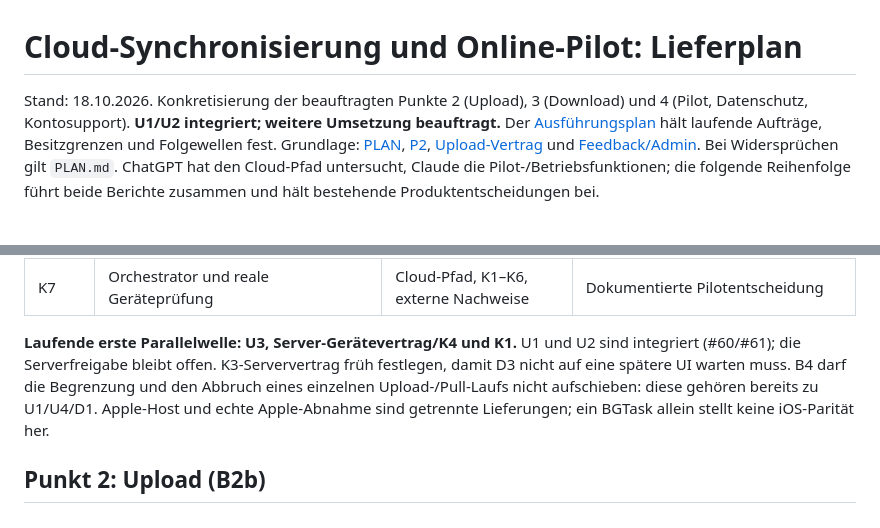
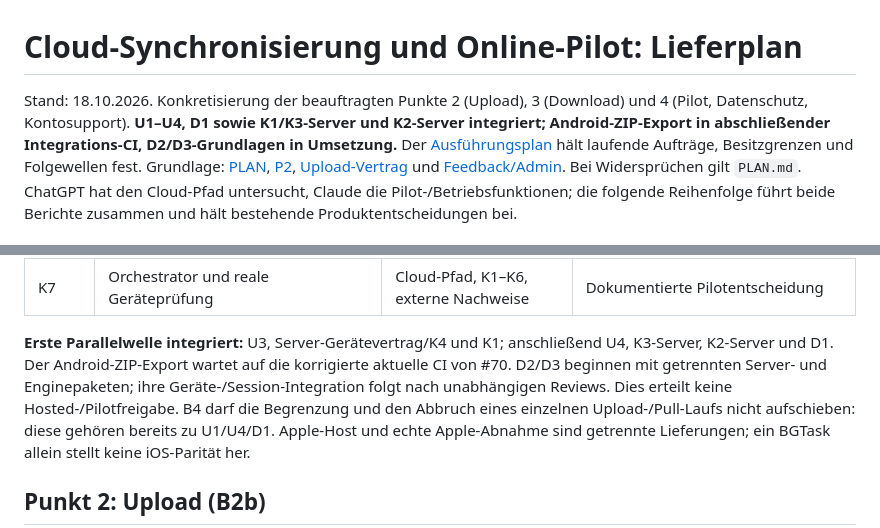
Before and after one commit to thealextd1337-spec/racketone, a Markdown page: docs/p2-cloud-pilot-lieferplan.md, 2 parts joined by grey strips. GitHub-like rendering.

```diff
--- a/docs/p2-cloud-pilot-lieferplan.md
+++ b/docs/p2-cloud-pilot-lieferplan.md
@@ -1,7 +1,8 @@
 # Cloud-Synchronisierung und Online-Pilot: Lieferplan
 
 Stand: 18.10.2026. Konkretisierung der beauftragten Punkte 2 (Upload), 3 (Download)
-und 4 (Pilot, Datenschutz, Kontosupport). **U1/U2 integriert; weitere Umsetzung beauftragt.**
+und 4 (Pilot, Datenschutz, Kontosupport). **U1–U4, D1 sowie K1/K3-Server und K2-Server integriert;
+Android-ZIP-Export in abschließender Integrations-CI, D2/D3-Grundlagen in Umsetzung.**
 Der [Ausführungsplan](p2-parallel-ausfuehrung.md) hält laufende Aufträge, Besitzgrenzen und Folgewellen fest.
 Grundlage: [PLAN](PLAN.md), [P2](p2-plan.md), [Upload-Vertrag](p2-upload.md)
 und [Feedback/Admin](plan-feedback-admin.md). Bei Widersprüchen gilt `PLAN.md`.
@@ -47,9 +48,10 @@ Standard; zusätzliches Claude-Kontingent gezielt für unabhängige Fachprüfung
 | K4–K6 | Backend, Admin-Web, Betriebsdaten | siehe unten | Begrenzter Kontosupport und Betriebsansicht |
 | K7 | Orchestrator und reale Geräteprüfung | Cloud-Pfad, K1–K6, externe Nachweise | Dokumentierte Pilotentscheidung |
 
-**Laufende erste Parallelwelle: U3, Server-Gerätevertrag/K4 und K1.** U1 und U2 sind integriert
-(#60/#61); die Serverfreigabe bleibt offen. K3-Serververtrag früh
-festlegen, damit D3 nicht auf eine spätere UI warten muss. B4 darf die Begrenzung und den
+**Erste Parallelwelle integriert:** U3, Server-Gerätevertrag/K4 und K1; anschließend U4,
+K3-Server, K2-Server und D1. Der Android-ZIP-Export wartet auf die korrigierte aktuelle CI von #70.
+D2/D3 beginnen mit getrennten Server- und Enginepaketen; ihre Geräte-/Session-Integration folgt
+nach unabhängigen Reviews. Dies erteilt keine Hosted-/Pilotfreigabe. B4 darf die Begrenzung und den
 Abbruch eines einzelnen Upload-/Pull-Laufs nicht aufschieben: diese gehören bereits zu U1/U4/D1.
 Apple-Host und echte Apple-Abnahme sind getrennte Lieferungen; ein BGTask allein stellt keine iOS-Parität her.
 
```
Also changed, not shown: docs/p2-parallel-ausfuehrung.md (+30 -0 lines).
